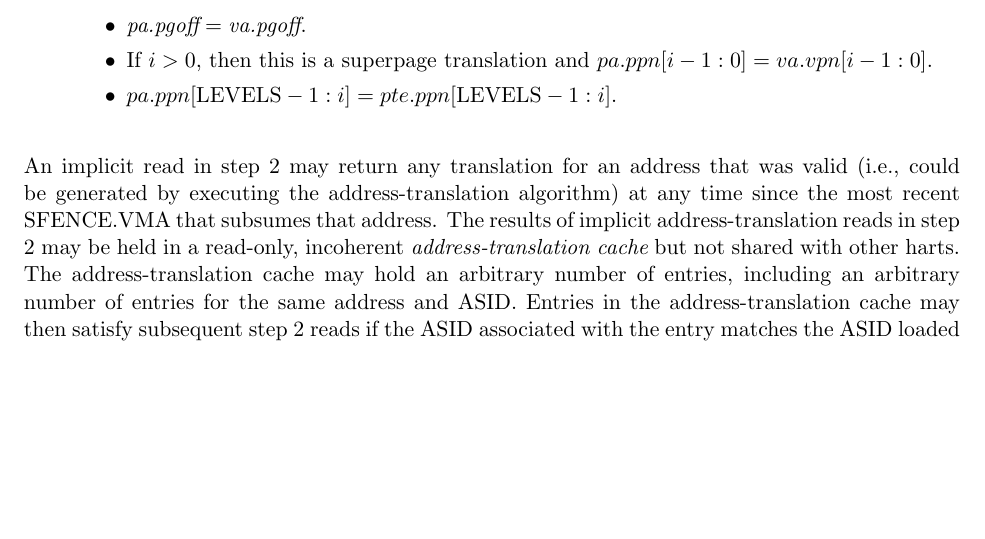
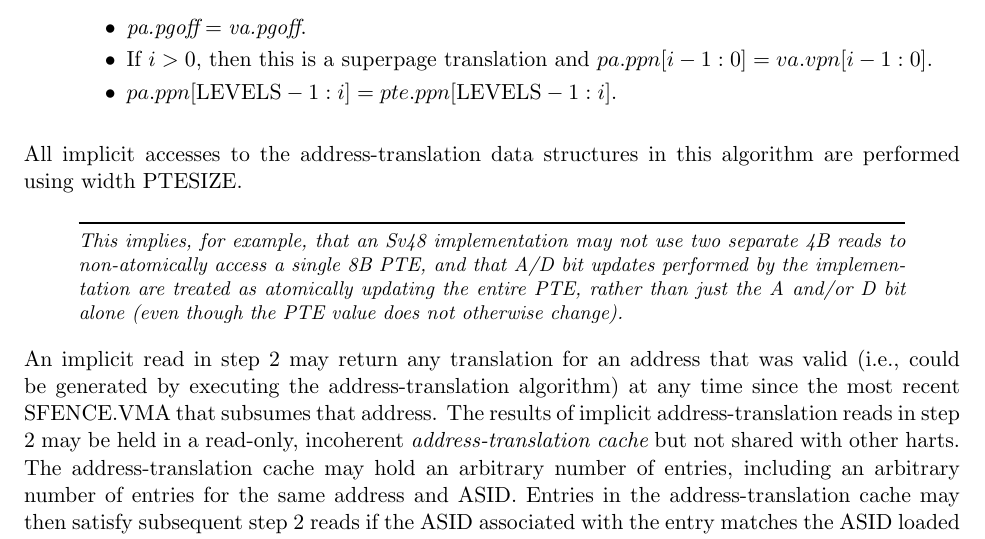
Before and after one commit to riscv/riscv-isa-manual, a LaTeX thesis (src/riscv-privileged.tex, which reads src/supervisor.tex): part of page 89 of 137, cut so that both start at the same text, the shorter picture padded with empty space. Compiled offline with pdfLaTeX.

Commit message:
Implicit PTE accesses are performed at PTE width

```diff
--- a/src/supervisor.tex
+++ b/src/supervisor.tex
@@ -1533,6 +1533,17 @@ follows:
 
 \end{enumerate}
 
+All implicit accesses to the address-translation data structures in this
+algorithm are performed using width PTESIZE.
+
+\begin{commentary}
+This implies, for example, that an Sv48 implementation may not use two separate
+4B reads to non-atomically access a single 8B PTE, and that A/D bit updates
+performed by the implementation are treated as atomically updating the entire
+PTE, rather than just the A and/or D bit alone (even though the PTE value does
+not otherwise change).
+\end{commentary}
+
 An implicit read in step 2 may return any translation for an address that was
 valid (i.e., could be generated by executing the address-translation algorithm)
 at any time since the most recent SFENCE.VMA that subsumes that address.
```
